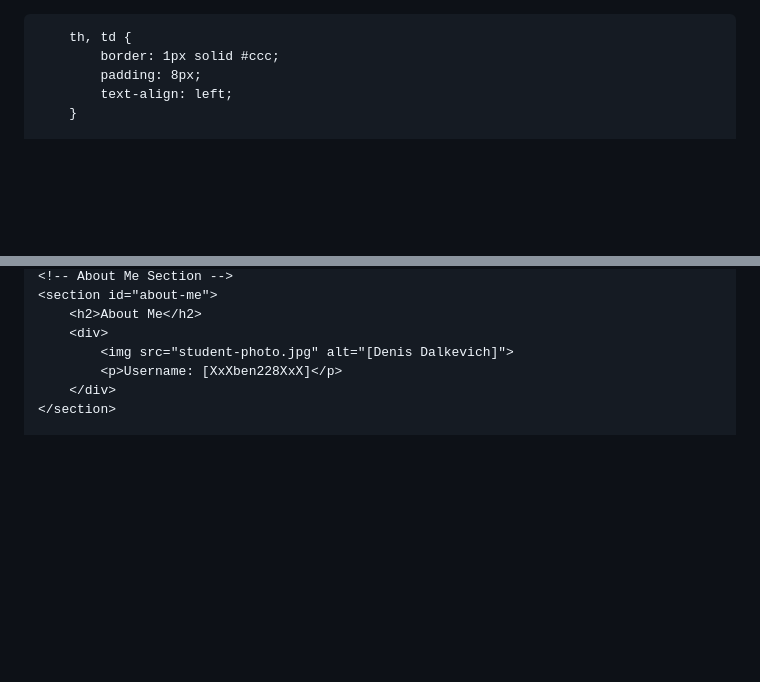
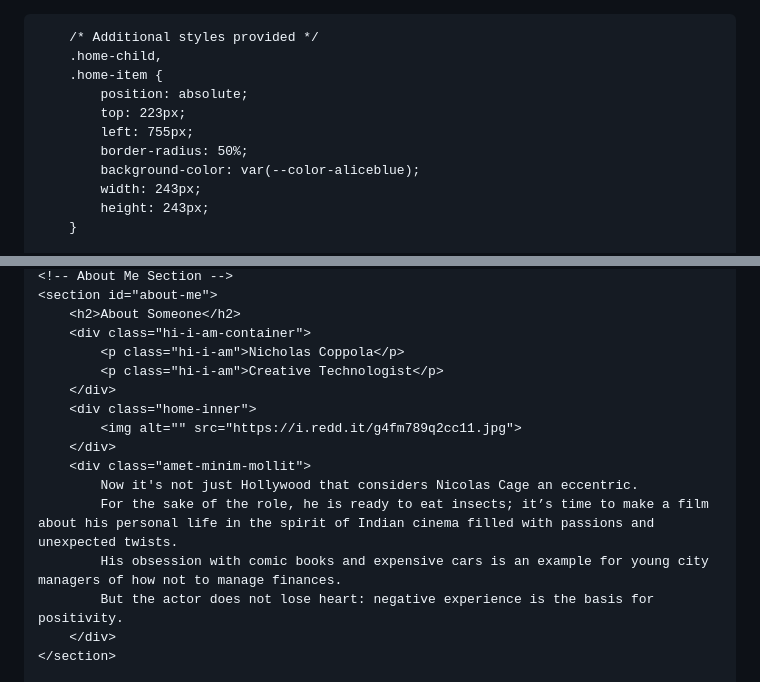
Before and after one commit to XxXben228XxX/kisyr, a Markdown page: README.md, 2 parts joined by grey strips. Drawn GitHub-style; blank space fills up the shorter version.

```diff
--- a/README.md
+++ b/README.md
@@ -1,18 +1,31 @@
+<!DOCTYPE html>
 <html lang="en">
 <head>
     <meta charset="UTF-8">
     <meta name="viewport" content="width=device-width, initial-scale=1.0">
-    <title>Personal Website - [Student Name]</title>
-    <link rel="stylesheet" href="styles.css">
+    <title>Personal Website - [Denis Dalkevich]</title>
+    <link rel="stylesheet" href="./styles.css" />
     <style>
-        table {
-            width: 100%;
-            border-collapse: collapse;
+        body {
+            font-family: Arial, Helvetica, sans-serif;
+            background-color: #f2f2f2;
+            margin: 0;
+            padding: 0;
+            text-align: center; /* Center-align text within the body */
+            display: flex;
+            flex-direction: column;
+            min-height: 100vh; /* Set minimum height to full viewport height */
         }
 
-        th, td {
-            border: 1px solid #ccc;
-            padding: 8px;
-            text-align: left;
+        /* Additional styles provided */
+        .home-child,
+        .home-item {
+            position: absolute;
+            top: 223px;
+            left: 755px;
+            border-radius: 50%;
+            background-color: var(--color-aliceblue);
+            width: 243px;
+            height: 243px;
         }
 
@@ -41,9 +243,18 @@
     <!-- About Me Section -->
     <section id="about-me">
-        <h2>About Me</h2>
-        <div>
-            <img src="student-photo.jpg" alt="[Denis Dalkevich]">
-            <p>Username: [XxXben228XxX]</p>
+        <h2>About Someone</h2>
+        <div class="hi-i-am-container">
+            <p class="hi-i-am">Nicholas Coppola</p>
+            <p class="hi-i-am">Creative Technologist</p>
+        </div>
+        <div class="home-inner">
+            <img alt="" src="https://i.redd.it/g4fm789q2cc11.jpg">
+        </div>
+        <div class="amet-minim-mollit">
+            Now it's not just Hollywood that considers Nicolas Cage an eccentric.
+            For the sake of the role, he is ready to eat insects; it’s time to make a film about his personal life in the spirit of Indian cinema filled with passions and unexpected twists.
+            His obsession with comic books and expensive cars is an example for young city managers of how not to manage finances.
+            But the actor does not lose heart: negative experience is the basis for positivity.
         </div>
     </section>
 
```
Also changed, not shown: other parts of README.md (+241 -163 lines).
